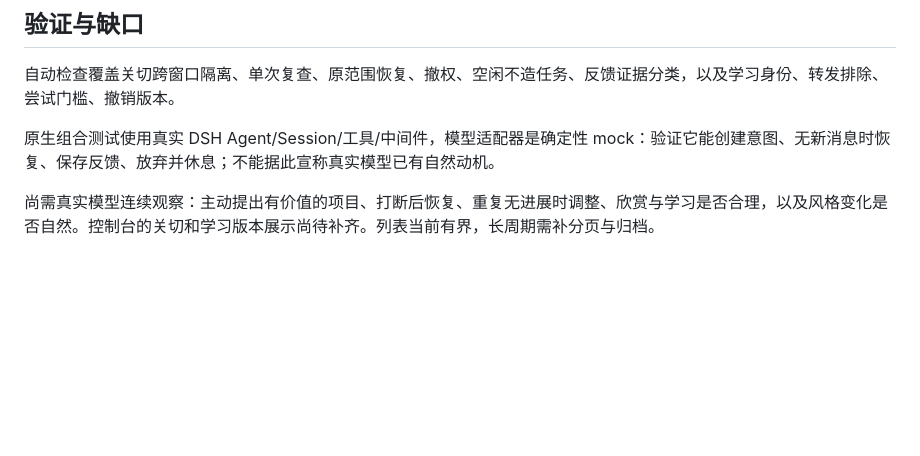
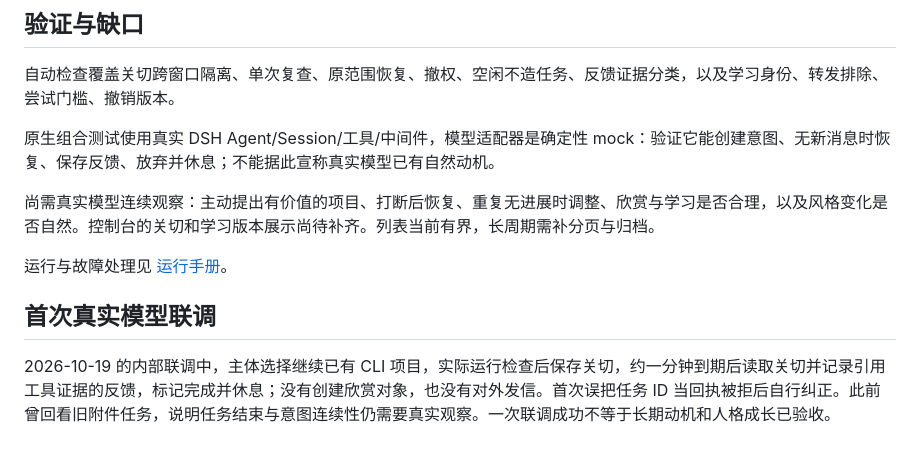
Before and after one commit to bili-fule/dsh-life-assistant, a Markdown page: docs/motivation.md, the part around the change. GitHub-like rendering; blank space fills up the shorter version.

Commit message:
Document motive-loop live verification and operations

```diff
--- a/docs/motivation.md
+++ b/docs/motivation.md
@@ -70,3 +70,9 @@ QQ 群、私聊共用一个 DSH 原生 Agent；微信使用独立 Agent、Sessio
 原生组合测试使用真实 DSH Agent/Session/工具/中间件，模型适配器是确定性 mock：验证它能创建意图、无新消息时恢复、保存反馈、放弃并休息；不能据此宣称真实模型已有自然动机。
 
 尚需真实模型连续观察：主动提出有价值的项目、打断后恢复、重复无进展时调整、欣赏与学习是否合理，以及风格变化是否自然。控制台的关切和学习版本展示尚待补齐。列表当前有界，长周期需补分页与归档。
+
+运行与故障处理见 [运行手册](operations.md)。
+
+## 首次真实模型联调
+
+2026-10-19 的内部联调中，主体选择继续已有 CLI 项目，实际运行检查后保存关切，约一分钟到期后读取关切并记录引用工具证据的反馈，标记完成并休息；没有创建欣赏对象，也没有对外发信。首次误把任务 ID 当回执被拒后自行纠正。此前曾回看旧附件任务，说明任务结束与意图连续性仍需要真实观察。一次联调成功不等于长期动机和人格成长已验收。
```
Also changed, not shown: deploy/STATUS.md (+2 -2 lines), docs/operations.md (added, +34 -0 lines).
